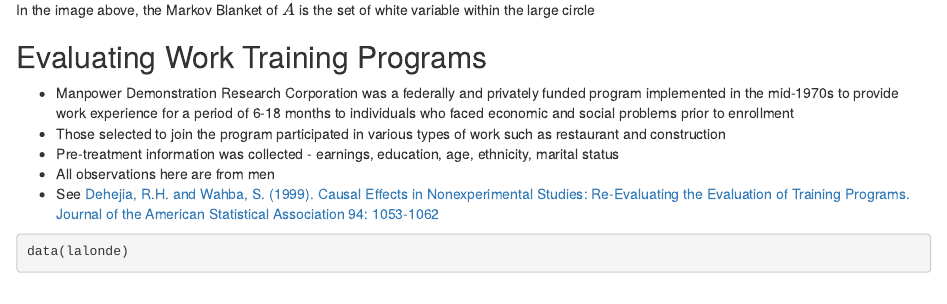
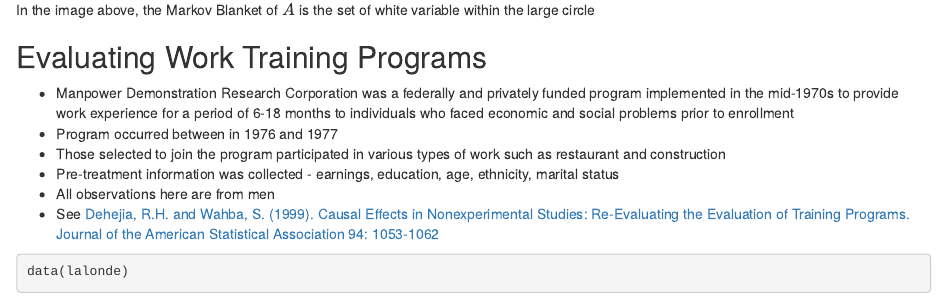
Before and after one commit to omesner/UMSTATS504, an R Markdown document (causalInf/causal.Rmd): the page in a window 1100 px wide, from 9680 px down. Rendered offline with R 4.5, knitr and Pandoc, with nearby package versions; some code elsewhere in the file could not run offline.

```diff
--- a/causalInf/causal.Rmd
+++ b/causalInf/causal.Rmd
@@ -331,6 +331,7 @@
 ## Evaluating Work Training Programs
 
 - Manpower Demonstration Research Corporation was a federally and privately funded program implemented in the mid-1970s to provide work experience for a period of 6-18 months to individuals who faced economic and social problems prior to enrollment
+- Program occurred between in 1976 and 1977
 - Those selected to join the program participated in various types of work such as restaurant and construction
 - Pre-treatment information was collected - earnings, education, age, ethnicity, marital status
 - All observations here are from men
```
Also changed, not shown: causalInf/causal.html.
